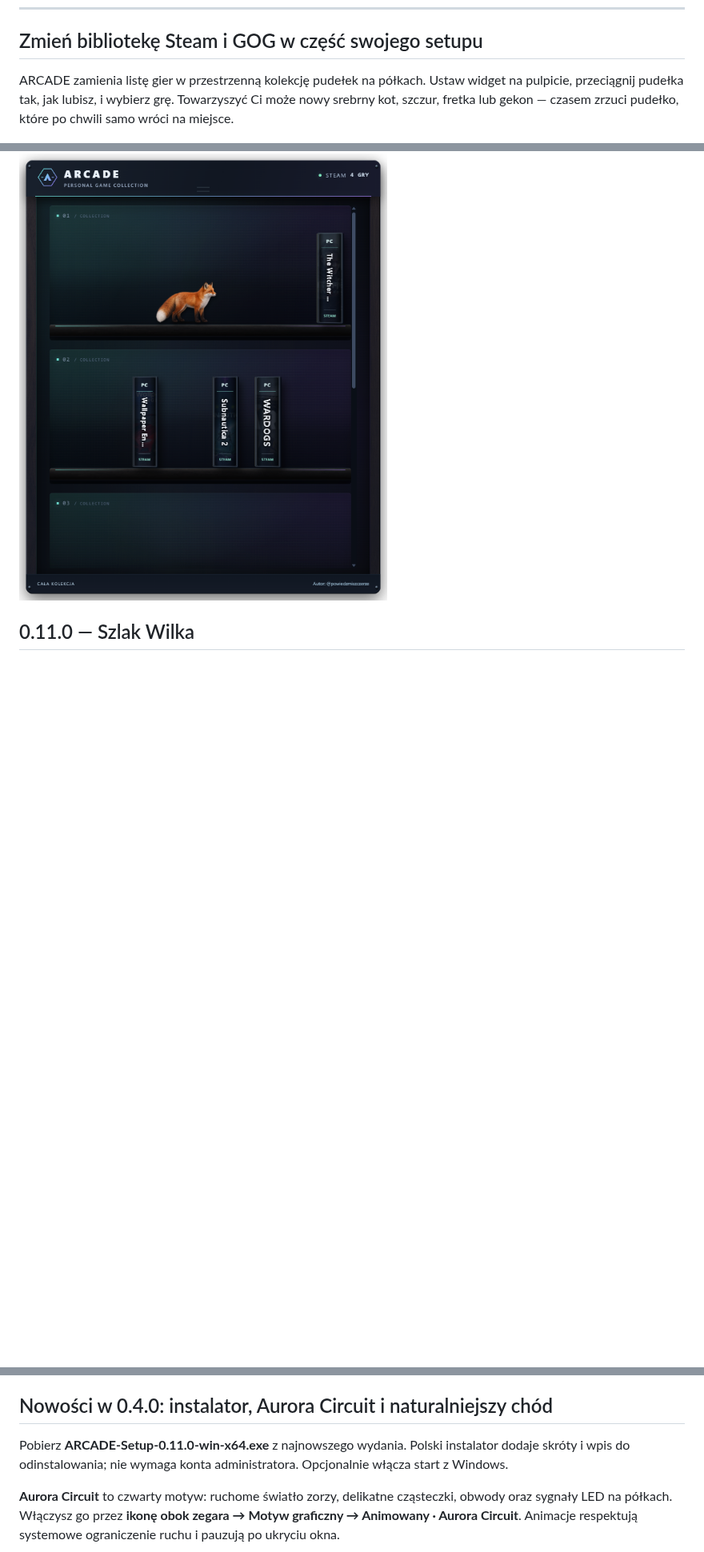
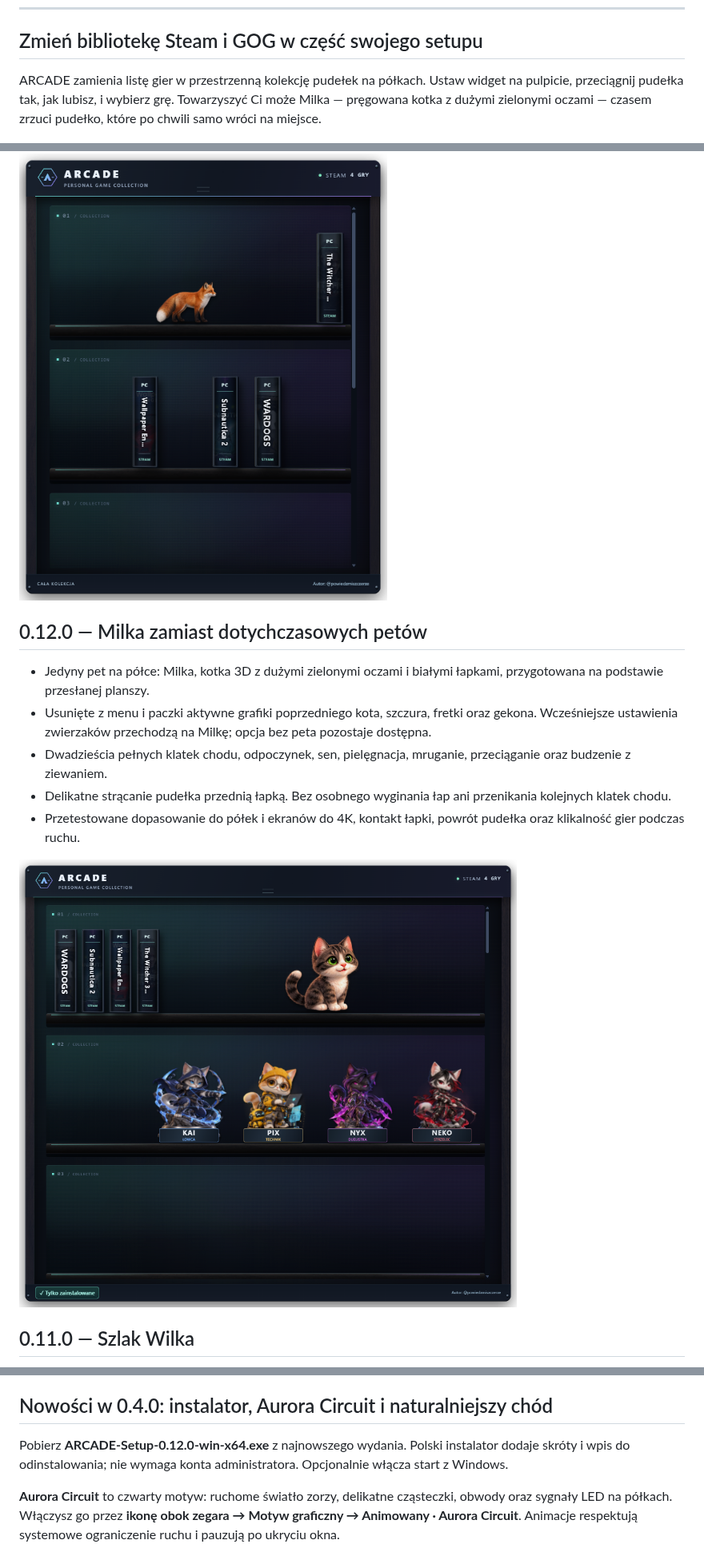
Before and after one commit to codewojcik-arch/arcade-game-shelf, a Markdown page: README.md, 3 parts joined by grey strips. Shown at 80% size. Drawn GitHub-style; pictures changed too: docs/screenshots/milka.png (added); blank space fills up the shorter version.

Commit message:
Present Milka as the only shelf pet in ARCADE 0.12.0

```diff
--- a/README.md
+++ b/README.md
@@ -15,9 +15,19 @@
 
 ## Zmień bibliotekę Steam i GOG w część swojego setupu
 
-ARCADE zamienia listę gier w przestrzenną kolekcję pudełek na półkach. Ustaw widget na pulpicie, przeciągnij pudełka tak, jak lubisz, i wybierz grę. Towarzyszyć Ci może nowy srebrny kot, szczur, fretka lub gekon — czasem zrzuci pudełko, które po chwili samo wróci na miejsce.
+ARCADE zamienia listę gier w przestrzenną kolekcję pudełek na półkach. Ustaw widget na pulpicie, przeciągnij pudełka tak, jak lubisz, i wybierz grę. Towarzyszyć Ci może Milka — pręgowana kotka z dużymi zielonymi oczami — czasem zrzuci pudełko, które po chwili samo wróci na miejsce.
 
 <img src="docs/screenshots/gaming.png" alt="Widget ARCADE w motywie Gaming Night Shift — ciemna szafka, podświetlenie i pudełka gier Steam" width="650">
+
+## 0.12.0 — Milka zamiast dotychczasowych petów
+
+- Jedyny pet na półce: Milka, kotka 3D z dużymi zielonymi oczami i białymi łapkami, przygotowana na podstawie przesłanej planszy.
+- Usunięte z menu i paczki aktywne grafiki poprzedniego kota, szczura, fretki oraz gekona. Wcześniejsze ustawienia zwierzaków przechodzą na Milkę; opcja bez peta pozostaje dostępna.
+- Dwadzieścia pełnych klatek chodu, odpoczynek, sen, pielęgnacja, mruganie, przeciąganie oraz budzenie z ziewaniem.
+- Delikatne strącanie pudełka przednią łapką. Bez osobnego wyginania łap ani przenikania kolejnych klatek chodu.
+- Przetestowane dopasowanie do półek i ekranów do 4K, kontakt łapki, powrót pudełka oraz klikalność gier podczas ruchu.
+
+<img src="docs/screenshots/milka.png" alt="Milka — nowa kotka na półce ARCADE" width="1000">
 
 ## 0.11.0 — Szlak Wilka
 
@@ -184,7 +194,7 @@ Na półce pozostaje jeden widok: **grzbiety z tytułami**. Widok okładek przod
 
 ## Nowości w 0.4.0: instalator, Aurora Circuit i naturalniejszy chód
 
-Pobierz **ARCADE-Setup-0.11.0-win-x64.exe** z najnowszego wydania. Polski instalator dodaje skróty i wpis do odinstalowania; nie wymaga konta administratora. Opcjonalnie włącza start z Windows.
+Pobierz **ARCADE-Setup-0.12.0-win-x64.exe** z najnowszego wydania. Polski instalator dodaje skróty i wpis do odinstalowania; nie wymaga konta administratora. Opcjonalnie włącza start z Windows.
 
 **Aurora Circuit** to czwarty motyw: ruchome światło zorzy, delikatne cząsteczki, obwody oraz sygnały LED na półkach. Włączysz go przez **ikonę obok zegara → Motyw graficzny → Animowany · Aurora Circuit**. Animacje respektują systemowe ograniczenie ruchu i pauzują po ukryciu okna.
 
```
Also changed, not shown: other parts of README.md (+5 -5 lines), CHANGELOG.md (+8 -0 lines), THIRD_PARTY_NOTICES.md (+4 -0 lines).
